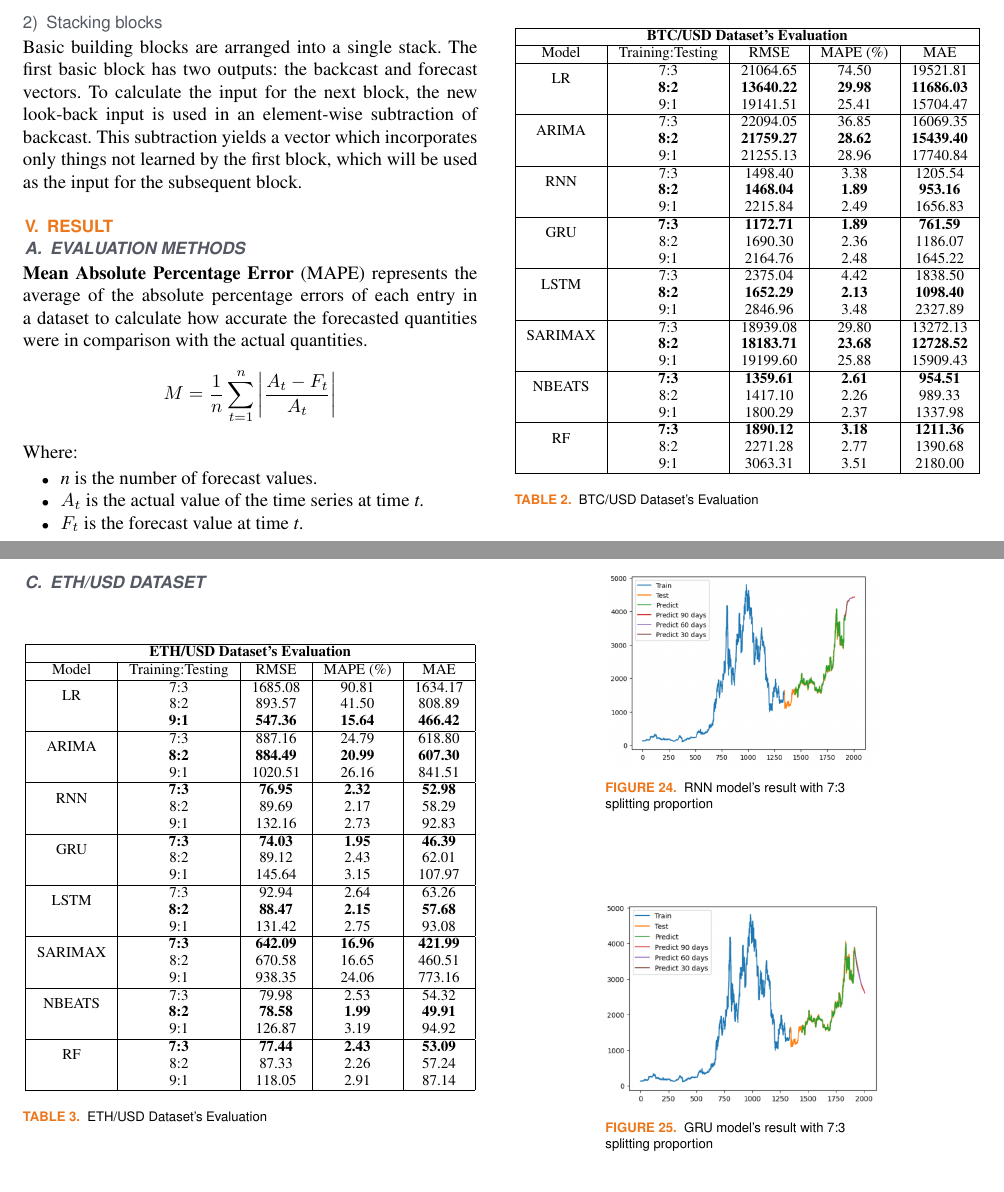
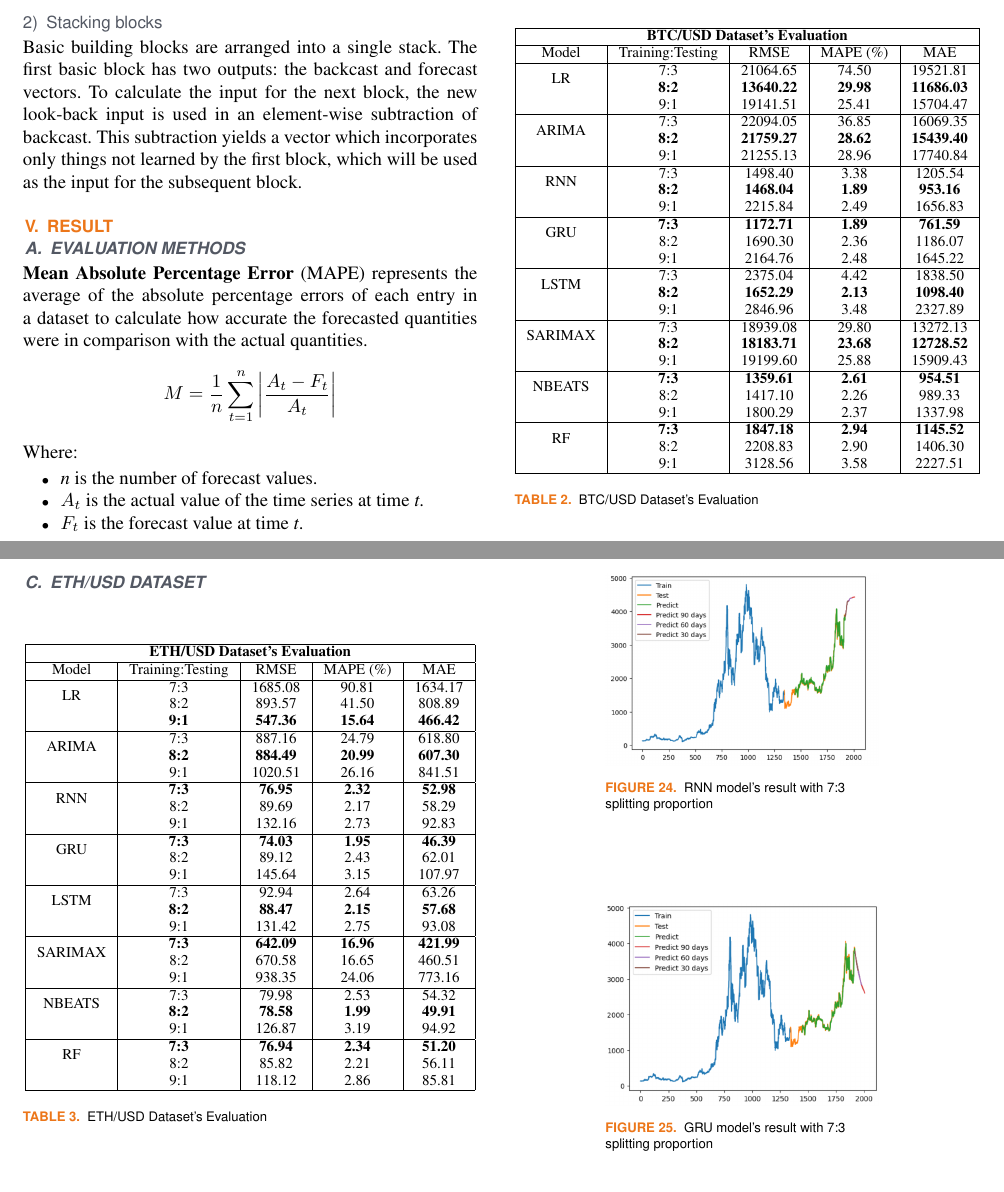
Before and after one commit to UIT21522336/IS403_O22_HTCL_10, a LaTeX paper (Report/Report.tex): two parts of pages 5 and 7 of 10, joined at a grey line, cut so that both start at the same text. Compiled offline with pdfLaTeX; a missing font is replaced by an installed copy or a similar font; a LaTeX package or settings file that is missing is left out.

Commit message:
edit report

```diff
--- a/Report/Report.tex
+++ b/Report/Report.tex
@@ -398,7 +398,7 @@ Basic building blocks are arranged into a single stack. The first basic block ha
 		\hline
 		\multirow{2}{*}{NBEATS} & \textbf{7:3} & \textbf{1359.61} & \textbf{2.61} & \textbf{954.51} \\ & 8:2 & 1417.10 & 2.26 & 989.33 \\ & 9:1 & 1800.29	& 2.37 & 1337.98 \\
 		\hline
-		\multirow{2}{*}{RF} & \textbf{7:3} & \textbf{1890.12} & \textbf{3.18} & \textbf{1211.36} \\ & 8:2 & 2271.28 & 2.77 & 1390.68 \\ & 9:1 & 3063.31 & 3.51 & 2180.00 \\
+		\multirow{2}{*}{RF} & \textbf{7:3} & \textbf{1847.18} & \textbf{2.94} & \textbf{1145.52} \\ & 8:2 & 2208.83 & 2.90 & 1406.30 \\ & 9:1 & 3128.56 & 3.58 & 2227.51 \\
 		\hline
 	\end{tabular}
 	\caption{BTC/USD Dataset's Evaluation}
@@ -492,7 +492,7 @@ Basic building blocks are arranged into a single stack. The first basic block ha
 		\hline
 		\multirow{2}{*}{NBEATS} & 7:3 & 79.98 & 2.53 & 54.32 \\ & \textbf{8:2} & \textbf{78.58} & \textbf{1.99} & \textbf{49.91} \\ & 9:1 & 126.87	& 3.19 & 94.92 \\
 		\hline
-		\multirow{2}{*}{RF} & \textbf{7:3} & \textbf{77.44} & \textbf{2.43} & \textbf{53.09} \\ & 8:2 & 87.33 & 2.26 & 57.24 \\ & 9:1 & 118.05 & 2.91 & 87.14 \\
+		\multirow{2}{*}{RF} & \textbf{7:3} & \textbf{76.94} & \textbf{2.34} & \textbf{51.20} \\ & 8:2 & 85.82 & 2.21 & 56.11 \\ & 9:1 & 118.12 & 2.86 & 85.81 \\
 		\hline
 	\end{tabular}
 	\caption{ETH/USD Dataset's Evaluation}
```
Also changed, not shown: Report/Report.pdf, Report/Report.tex (2 more changed lines), 3 other files.
